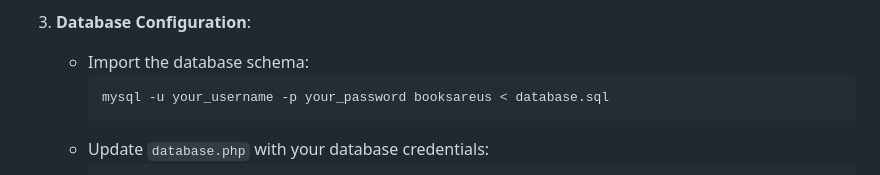
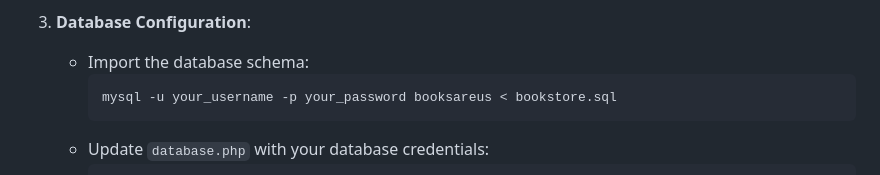
Before and after one commit to Lattori/Bookstore_Project, a Markdown page: README.md, the part around the change. Drawn GitHub-style.

````diff
--- a/README.md
+++ b/README.md
@@ -41,7 +41,7 @@ Before you begin, ensure you have met the following requirements:
 3. **Database Configuration**:
     - Import the database schema:
       ```sh
-      mysql -u your_username -p your_password booksareus < database.sql
+      mysql -u your_username -p your_password booksareus < bookstore.sql
       ```
     - Update `database.php` with your database credentials:
       ```php
````
